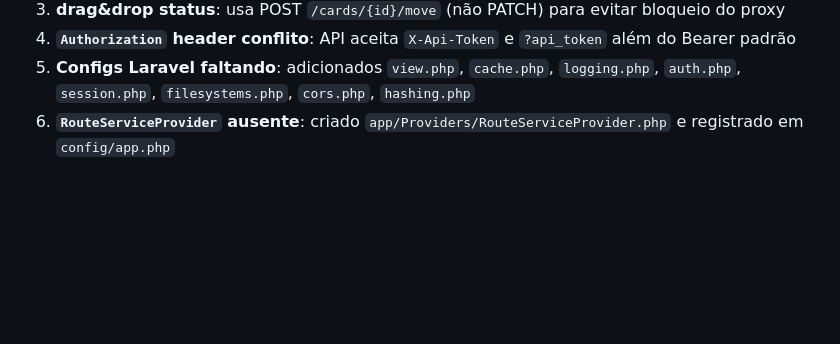
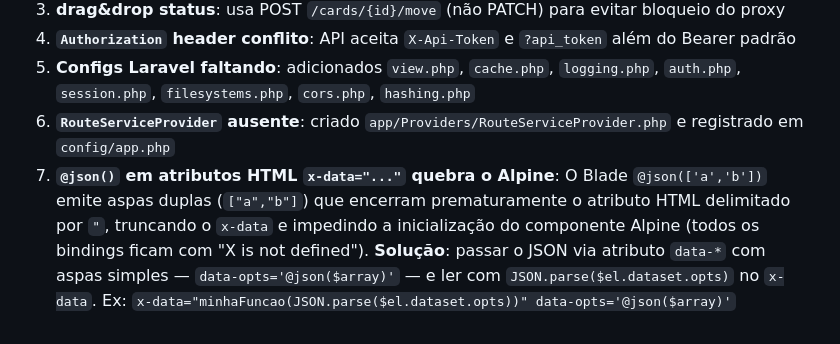
Before and after one commit to luccabarboza1/Retention-Hub, a Markdown page: CONTEXT.md, the part around the change. GitHub-like rendering; blank space fills up the shorter version.

Commit message:
docs: registrar problema @json em x-data com solucao data-opts

```diff
--- a/CONTEXT.md
+++ b/CONTEXT.md
@@ -192,3 +192,4 @@ POST   /api/products
 4. **`Authorization` header conflito**: API aceita `X-Api-Token` e `?api_token` além do Bearer padrão
 5. **Configs Laravel faltando**: adicionados `view.php`, `cache.php`, `logging.php`, `auth.php`, `session.php`, `filesystems.php`, `cors.php`, `hashing.php`
 6. **`RouteServiceProvider` ausente**: criado `app/Providers/RouteServiceProvider.php` e registrado em `config/app.php`
+7. **`@json()` em atributos HTML `x-data="..."` quebra o Alpine**: O Blade `@json(['a','b'])` emite aspas duplas (`["a","b"]`) que encerram prematuramente o atributo HTML delimitado por `"`, truncando o `x-data` e impedindo a inicialização do componente Alpine (todos os bindings ficam com "X is not defined"). **Solução**: passar o JSON via atributo `data-*` com aspas simples — `data-opts='@json($array)'` — e ler com `JSON.parse($el.dataset.opts)` no `x-data`. Ex: `x-data="minhaFuncao(JSON.parse($el.dataset.opts))" data-opts='@json($array)'`
```
